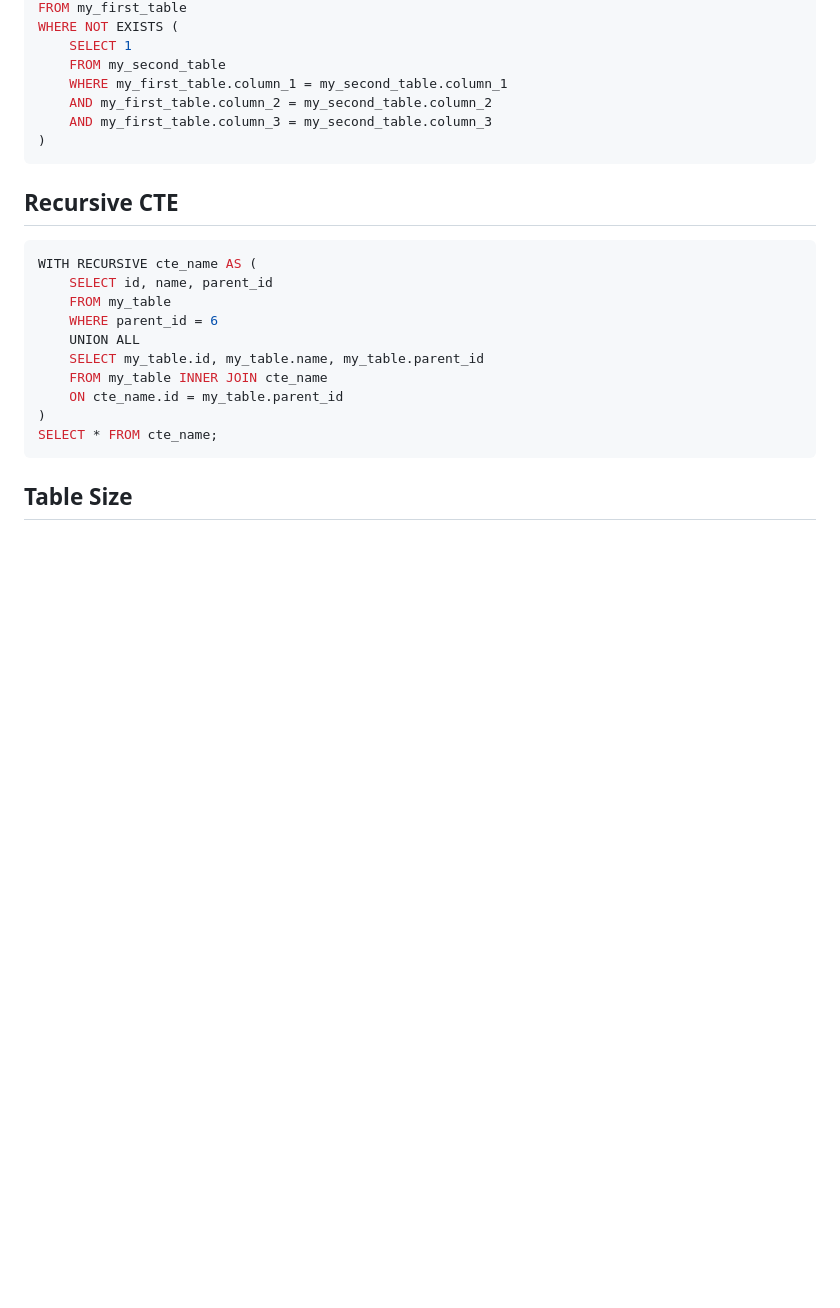
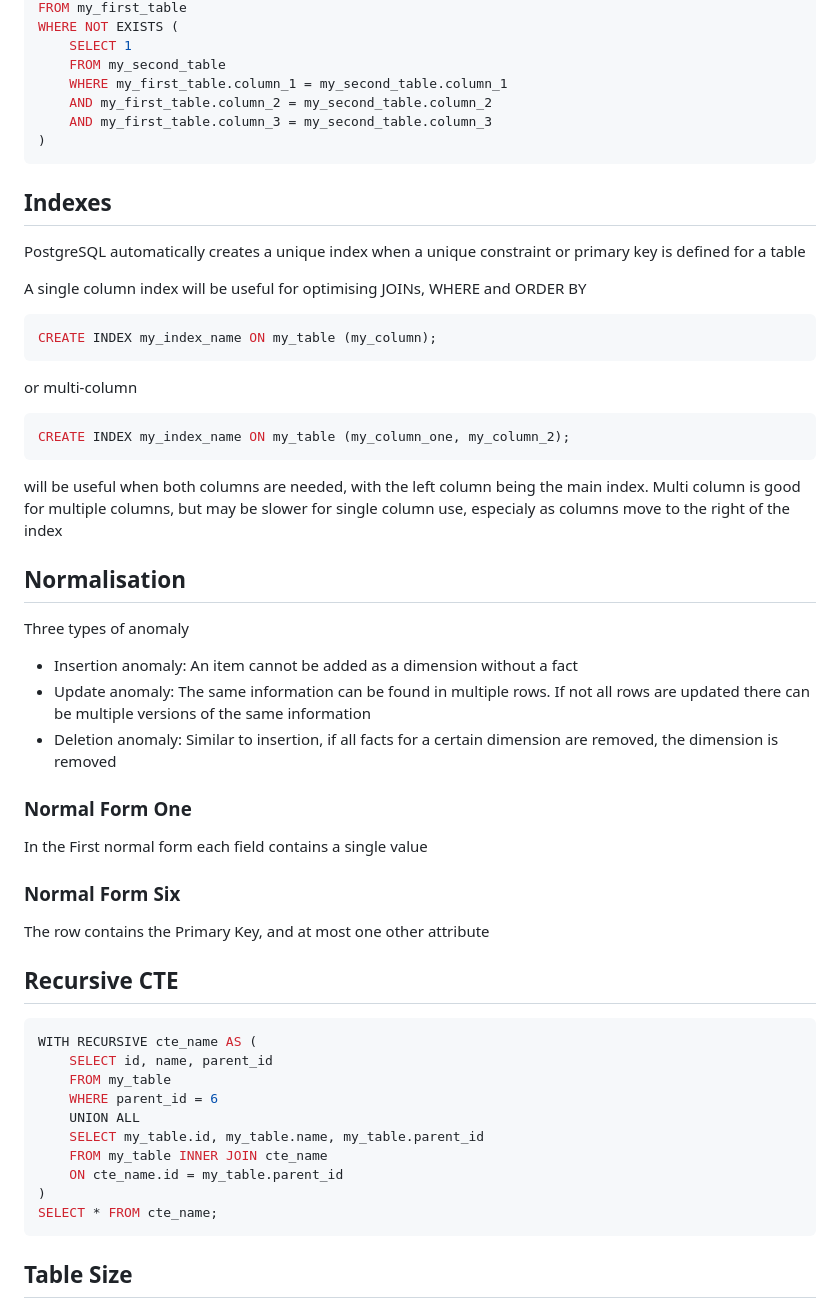
Before and after one commit to romillyhills/Notes, a Markdown page: On SQL/reference.md, the part around one of its changes. Rendered like a GitHub page; blank space fills up the shorter version.

Commit message:
On SQL\reference.d add Between, Index, Normalisation

````diff
--- a/On SQL/reference.md
+++ b/On SQL/reference.md
@@ -88,6 +103,36 @@ WHERE NOT EXISTS (
 )
 ```
 
+## Indexes
+
+PostgreSQL automatically creates a unique index when a unique constraint or primary key is defined for a table
+
+A single column index will be useful for optimising JOINs, WHERE and ORDER BY
+
+```sql
+CREATE INDEX my_index_name ON my_table (my_column);
+```
+
+or multi-column
+
+```sql
+CREATE INDEX my_index_name ON my_table (my_column_one, my_column_2);
+```
+
+will be useful when both columns are needed, with the left column being the main index. Multi column is good for multiple columns, but may be slower for single column use, especialy as columns move to the right of the index
+
+## Normalisation
+Three types of anomaly
+- Insertion anomaly: An item cannot be added as a dimension without a fact
+- Update anomaly: The same information can be found in multiple rows. If not all rows are updated there can be multiple versions of the same information
+- Deletion anomaly: Similar to insertion, if all facts for a certain dimension are removed, the dimension is removed
+
+### Normal Form One
+In the First normal form each field contains a single value
+
+### Normal Form Six
+The row contains the Primary Key, and at most one other attribute
+
 ## Recursive CTE
 
 ```sql
````
Also changed, not shown: other parts of On SQL/reference.md (+15 -0 lines).
